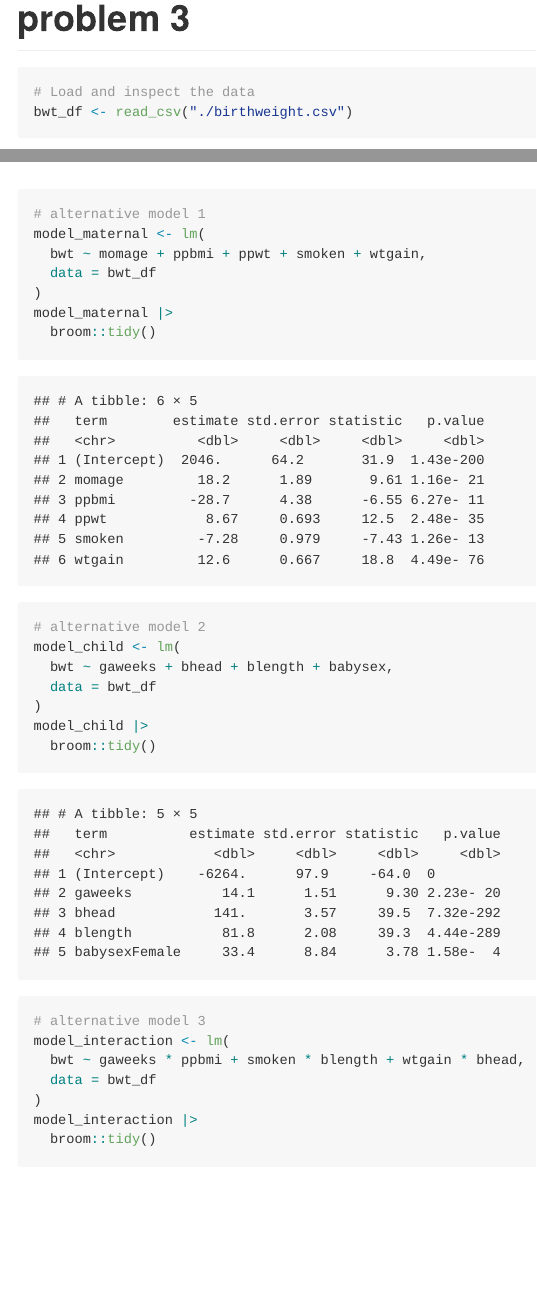
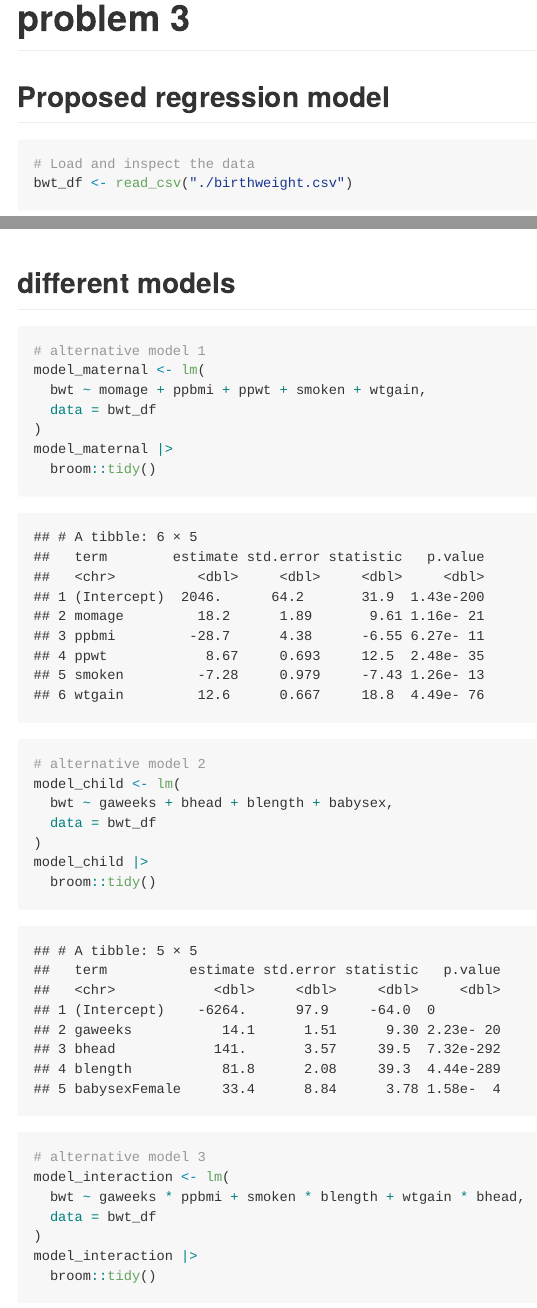
Before and after one commit to lin10lin/p8105_hw6_zl3544, an R Markdown document (p8105_hw6_zl3544.Rmd): the page in a window 1100 px wide, from 5720 px down, and a second part further down, joined at a grey line. The pictures show the output file p8105_hw6_zl3544.md that the author committed with the source, drawn offline in the style of GitHub; long lines of code are wrapped.

Commit message:
change between problem 3, rmd

````diff
--- a/p8105_hw6_zl3544.Rmd
+++ b/p8105_hw6_zl3544.Rmd
@@ -100,6 +100,8 @@ ggplot(city_results, aes(x = OR, y = city_state)) +
 ```
 
 # problem 3
+
+## Proposed regression model
 ```{r}
 # Load and inspect the data
 bwt_df <- read_csv("./birthweight.csv")
@@ -141,6 +143,10 @@ ggplot(bwt_df, aes(x = fitted, y = residuals)) +
     y = "Residuals"
   ) +
   theme_minimal()
+```
+
+## different models
+```{r}
 # alternative model 1
 model_maternal <- lm(
   bwt ~ momage + ppbmi + ppwt + smoken + wtgain,
````
Also changed, not shown: p8105_hw6_zl3544.md, p8105_hw6_zl3544_files/figure-gfm/unnamed-chunk-5-1.png (added), p8105_hw6_zl3544_files/figure-gfm/unnamed-chunk-5-2.png (added), p8105_hw6_zl3544.Rmd (3 more changed lines).
